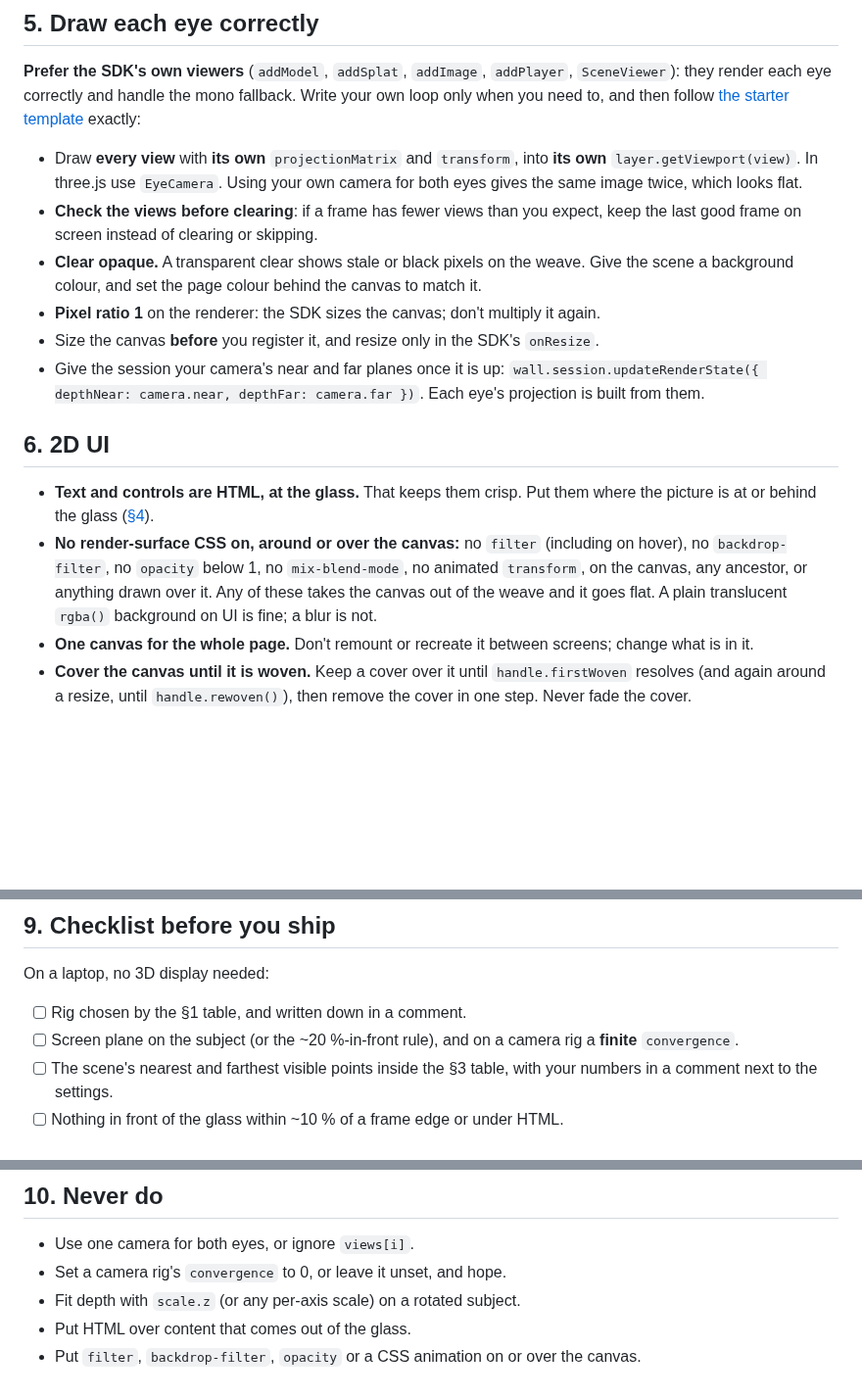
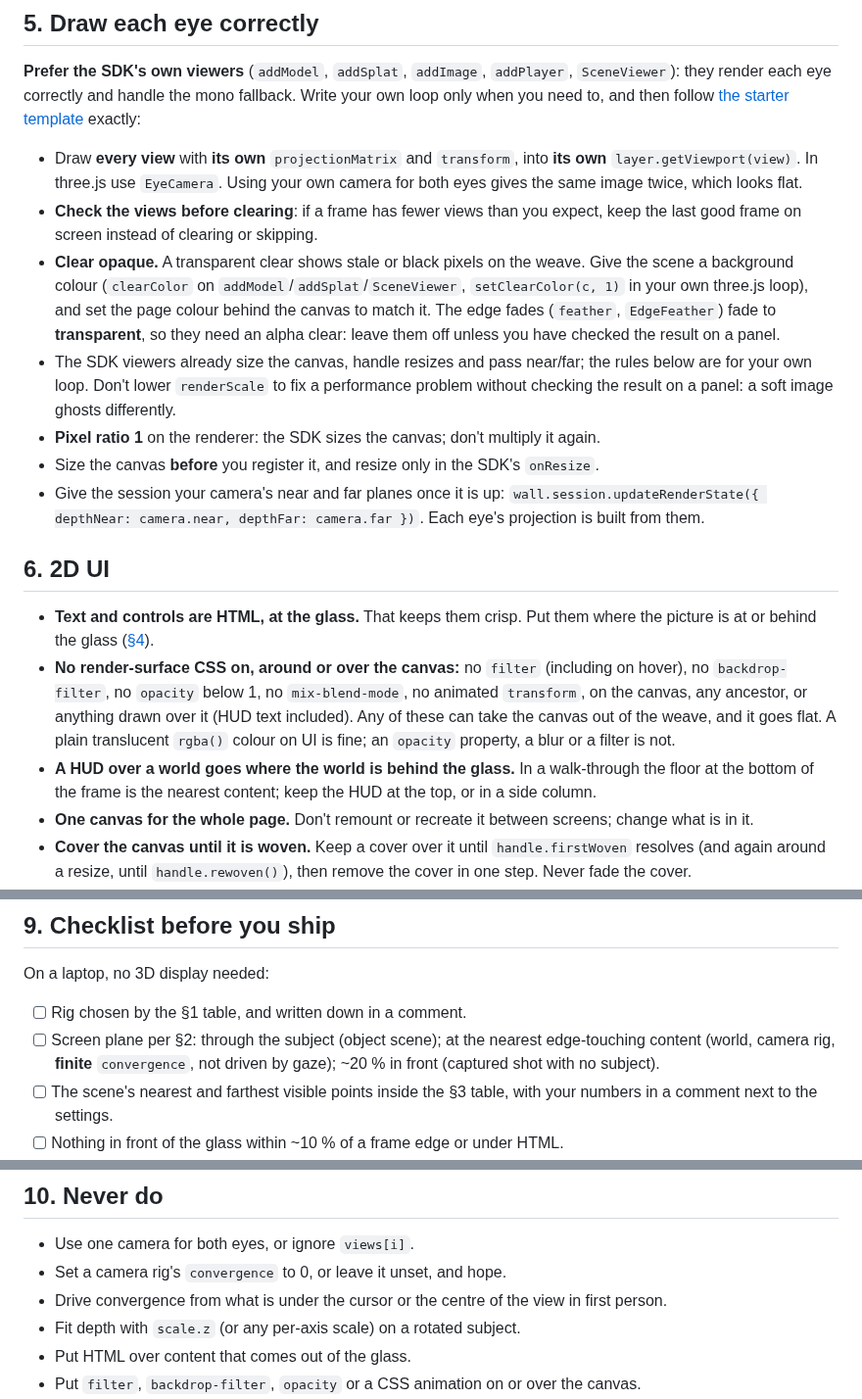
Before and after one commit to DisplayXR/displayxr-web, a Markdown page: docs/making-3d-look-right.md, 3 parts joined by grey strips. Shown at 98% size. GitHub-like rendering; blank space fills up the shorter version.

```diff
--- a/docs/making-3d-look-right.md
+++ b/docs/making-3d-look-right.md
@@ -160,7 +183,13 @@ to, and then follow [the starter template](../samples/starter-scene/) exactly:
 - **Check the views before clearing**: if a frame has fewer views than you expect, keep the last
   good frame on screen instead of clearing or skipping.
 - **Clear opaque.** A transparent clear shows stale or black pixels on the weave. Give the scene a
-  background colour, and set the page colour behind the canvas to match it.
+  background colour (`clearColor` on `addModel`/`addSplat`/`SceneViewer`, `setClearColor(c, 1)` in
+  your own three.js loop), and set the page colour behind the canvas to match it. The edge fades
+  (`feather`, `EdgeFeather`) fade to **transparent**, so they need an alpha clear: leave them off
+  unless you have checked the result on a panel.
+- The SDK viewers already size the canvas, handle resizes and pass near/far; the rules below are
+  for your own loop. Don't lower `renderScale` to fix a performance problem without checking the
+  result on a panel: a soft image ghosts differently.
 - **Pixel ratio 1** on the renderer: the SDK sizes the canvas; don't multiply it again.
 - Size the canvas **before** you register it, and resize only in the SDK's `onResize`.
 - Give the session your camera's near and far planes once it is up:
@@ -173,8 +202,11 @@ to, and then follow [the starter template](../samples/starter-scene/) exactly:
   at or behind the glass ([§4](#4-composition-the-cinematic-rules)).
 - **No render-surface CSS on, around or over the canvas:** no `filter` (including on hover), no
   `backdrop-filter`, no `opacity` below 1, no `mix-blend-mode`, no animated `transform`, on the
-  canvas, any ancestor, or anything drawn over it. Any of these takes the canvas out of the weave
-  and it goes flat. A plain translucent `rgba()` background on UI is fine; a blur is not.
+  canvas, any ancestor, or anything drawn over it (HUD text included). Any of these can take the
+  canvas out of the weave, and it goes flat. A plain translucent `rgba()` colour on UI is fine; an
+  `opacity` property, a blur or a filter is not.
+- **A HUD over a world goes where the world is behind the glass.** In a walk-through the floor at
+  the bottom of the frame is the nearest content; keep the HUD at the top, or in a side column.
 - **One canvas for the whole page.** Don't remount or recreate it between screens; change what is in
   it.
 - **Cover the canvas until it is woven.** Keep a cover over it until `handle.firstWoven` resolves
@@ -235,8 +267,9 @@ and change the content, not the plumbing.
 On a laptop, no 3D display needed:
 
 - [ ] Rig chosen by the §1 table, and written down in a comment.
-- [ ] Screen plane on the subject (or the ~20 %-in-front rule), and on a camera rig a **finite**
-      `convergence`.
+- [ ] Screen plane per §2: through the subject (object scene); at the nearest edge-touching
+      content (world, camera rig, **finite** `convergence`, not driven by gaze); ~20 % in front
+      (captured shot with no subject).
 - [ ] The scene's nearest and farthest visible points inside the §3 table, with your numbers in a
       comment next to the settings.
 - [ ] Nothing in front of the glass within ~10 % of a frame edge or under HTML.
@@ -258,6 +291,7 @@ On a 3D display:
 
 - Use one camera for both eyes, or ignore `views[i]`.
 - Set a camera rig's `convergence` to 0, or leave it unset, and hope.
+- Drive convergence from what is under the cursor or the centre of the view in first person.
 - Fit depth with `scale.z` (or any per-axis scale) on a rotated subject.
 - Put HTML over content that comes out of the glass.
 - Put `filter`, `backdrop-filter`, `opacity` or a CSS animation on or over the canvas.
```
Also changed, not shown: other parts of docs/making-3d-look-right.md (+49 -26 lines).
